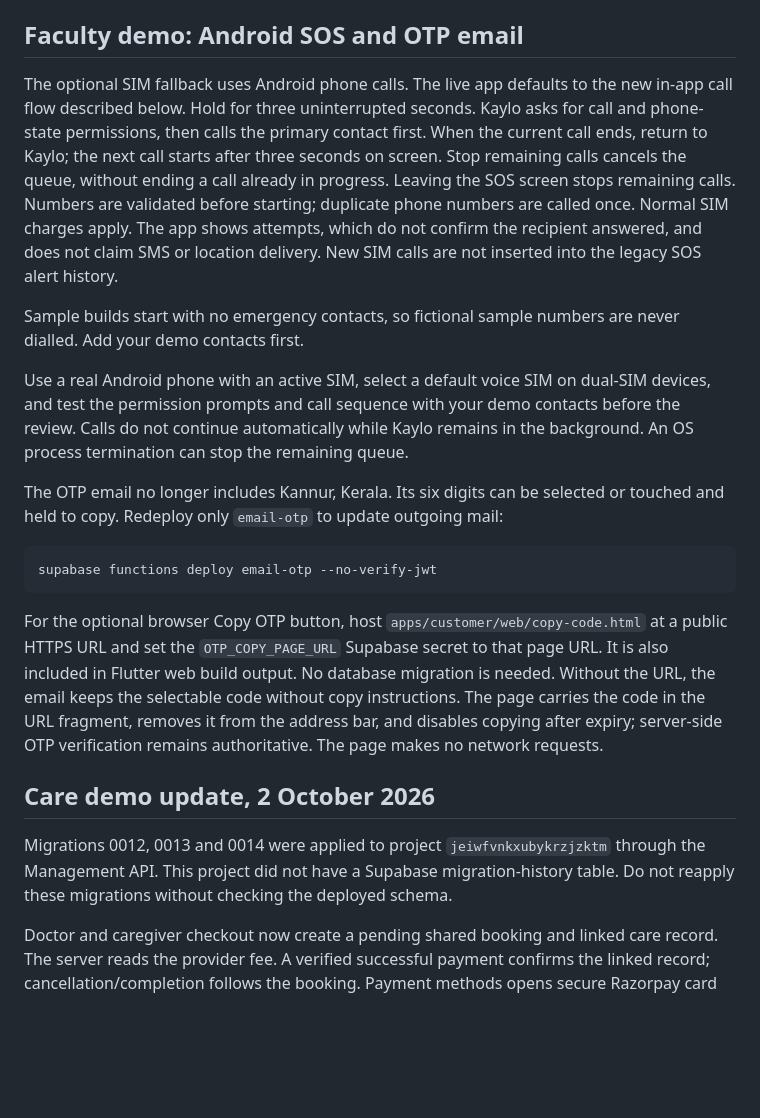
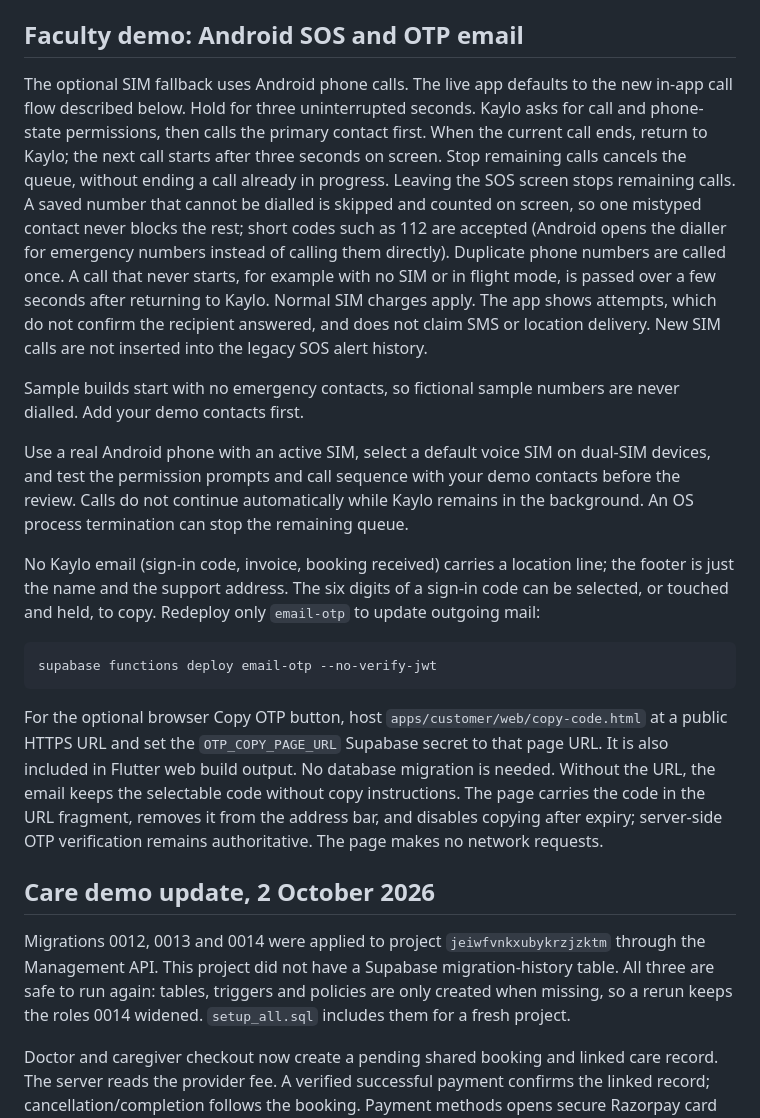
Before and after one commit to KayloLabs/kaylo-app, a Markdown page: BACKEND.md, the part around the change. Rendered like a GitHub page; blank space fills up the shorter version.

Commit message:
Document the SOS queue, email and migration changes

````diff
--- a/BACKEND.md
+++ b/BACKEND.md
@@ -297,13 +297,13 @@ The demo build (`USE_MOCK=true`) still accepts 1234 and sends nothing.
 
 ## Faculty demo: Android SOS and OTP email
 
-The optional SIM fallback uses Android phone calls. The live app defaults to the new in-app call flow described below. Hold for three uninterrupted seconds. Kaylo asks for call and phone-state permissions, then calls the primary contact first. When the current call ends, return to Kaylo; the next call starts after three seconds on screen. Stop remaining calls cancels the queue, without ending a call already in progress. Leaving the SOS screen stops remaining calls. Numbers are validated before starting; duplicate phone numbers are called once. Normal SIM charges apply. The app shows attempts, which do not confirm the recipient answered, and does not claim SMS or location delivery. New SIM calls are not inserted into the legacy SOS alert history.
+The optional SIM fallback uses Android phone calls. The live app defaults to the new in-app call flow described below. Hold for three uninterrupted seconds. Kaylo asks for call and phone-state permissions, then calls the primary contact first. When the current call ends, return to Kaylo; the next call starts after three seconds on screen. Stop remaining calls cancels the queue, without ending a call already in progress. Leaving the SOS screen stops remaining calls. A saved number that cannot be dialled is skipped and counted on screen, so one mistyped contact never blocks the rest; short codes such as 112 are accepted (Android opens the dialler for emergency numbers instead of calling them directly). Duplicate phone numbers are called once. A call that never starts, for example with no SIM or in flight mode, is passed over a few seconds after returning to Kaylo. Normal SIM charges apply. The app shows attempts, which do not confirm the recipient answered, and does not claim SMS or location delivery. New SIM calls are not inserted into the legacy SOS alert history.
 
 Sample builds start with no emergency contacts, so fictional sample numbers are never dialled. Add your demo contacts first.
 
 Use a real Android phone with an active SIM, select a default voice SIM on dual-SIM devices, and test the permission prompts and call sequence with your demo contacts before the review. Calls do not continue automatically while Kaylo remains in the background. An OS process termination can stop the remaining queue.
 
-The OTP email no longer includes Kannur, Kerala. Its six digits can be selected or touched and held to copy. Redeploy only `email-otp` to update outgoing mail:
+No Kaylo email (sign-in code, invoice, booking received) carries a location line; the footer is just the name and the support address. The six digits of a sign-in code can be selected, or touched and held, to copy. Redeploy only `email-otp` to update outgoing mail:
 
 ```sh
 supabase functions deploy email-otp --no-verify-jwt
@@ -314,7 +314,7 @@ For the optional browser Copy OTP button, host `apps/customer/web/copy-code.html
 
 ## Care demo update, 2 October 2026
 
-Migrations 0012, 0013 and 0014 were applied to project `jeiwfvnkxubykrzjzktm` through the Management API. This project did not have a Supabase migration-history table. Do not reapply these migrations without checking the deployed schema.
+Migrations 0012, 0013 and 0014 were applied to project `jeiwfvnkxubykrzjzktm` through the Management API. This project did not have a Supabase migration-history table. All three are safe to run again: tables, triggers and policies are only created when missing, so a rerun keeps the roles 0014 widened. `setup_all.sql` includes them for a fresh project.
 
 Doctor and caregiver checkout now create a pending shared booking and linked care record. The server reads the provider fee. A verified successful payment confirms the linked record; cancellation/completion follows the booking. Payment methods opens secure Razorpay card checkout for pending bookings. Saved-card availability depends on Razorpay tokenisation configuration. Physical NFC card enrolment is not implemented by this gateway integration.
 
````
